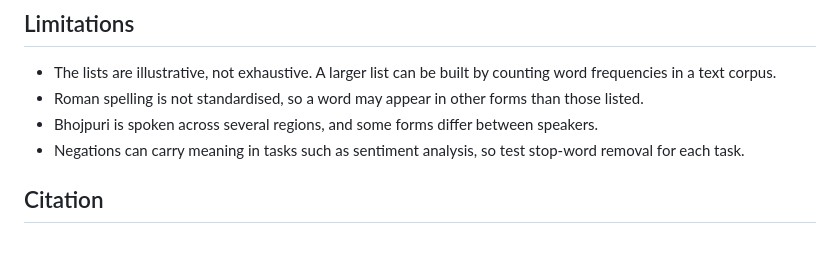
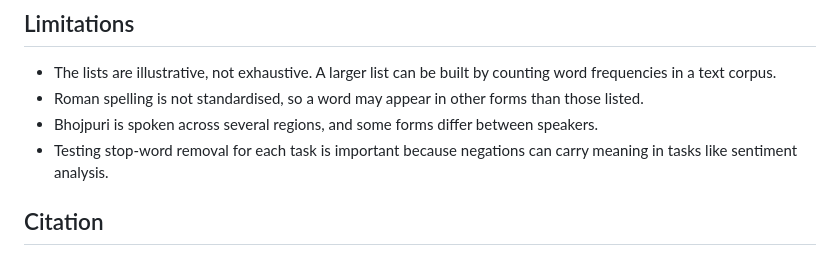
Before and after one commit to adityakumar190/hindi-bhojpuri-stopwords, a Markdown page: README.md, the part around the change. GitHub-like rendering.

```diff
--- a/README.md
+++ b/README.md
@@ -57,7 +57,7 @@ Use one list alone (for example `set(hindi_stopwords)`) when processing text in
 - The lists are illustrative, not exhaustive. A larger list can be built by counting word frequencies in a text corpus.
 - Roman spelling is not standardised, so a word may appear in other forms than those listed.
 - Bhojpuri is spoken across several regions, and some forms differ between speakers.
-- Negations can carry meaning in tasks such as sentiment analysis, so test stop-word removal for each task.
+- Testing stop-word removal for each task is important because negations can carry meaning in tasks like sentiment analysis.
 
 ## Citation
 
```
